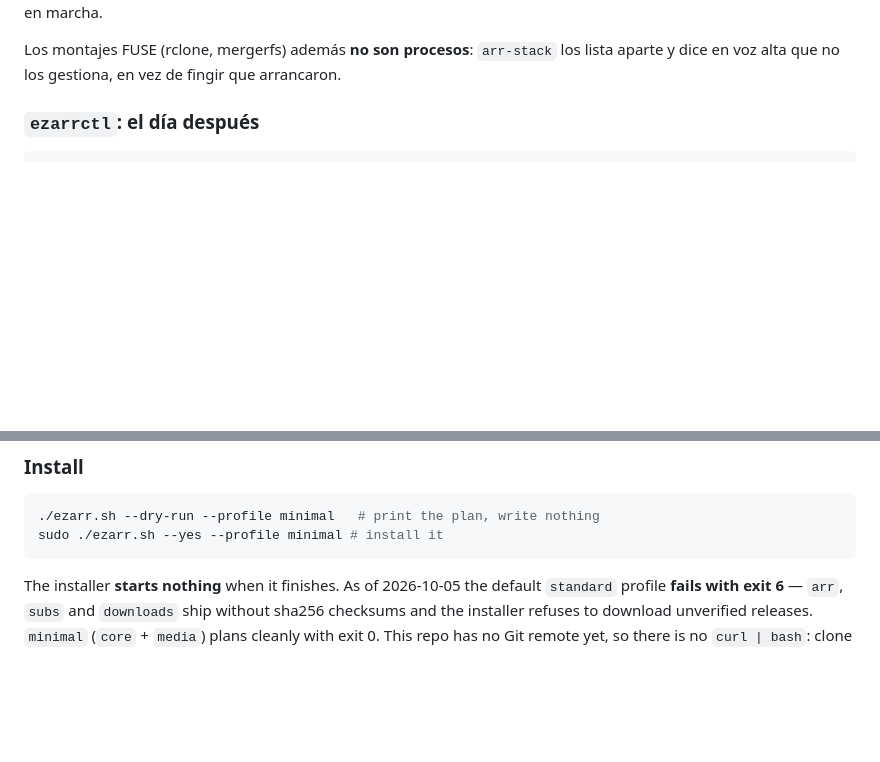
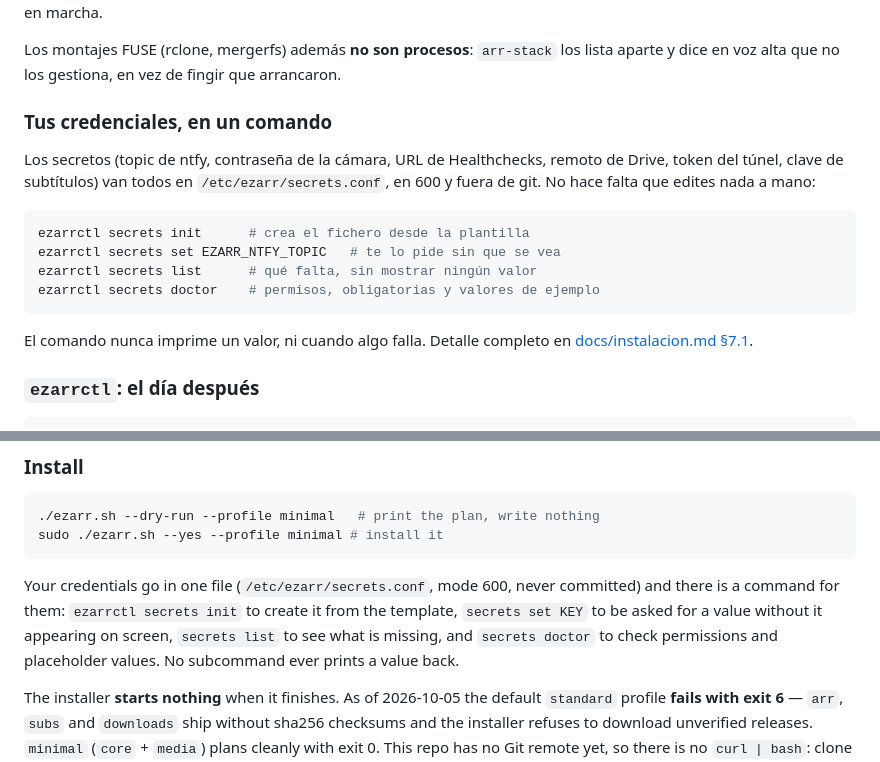
Before and after one commit to MadManJohnSmith/ezarr-stack, a Markdown page: README.md, 2 parts joined by grey strips. GitHub-like rendering; blank space fills up the shorter version.

````diff
--- a/README.md
+++ b/README.md
@@ -193,6 +193,23 @@ antes era el tamaño del catálogo, no servicios en marcha.
 Los montajes FUSE (rclone, mergerfs) además **no son procesos**: `arr-stack` los
 lista aparte y dice en voz alta que no los gestiona, en vez de fingir que
 arrancaron.
+
+### Tus credenciales, en un comando
+
+Los secretos (topic de ntfy, contraseña de la cámara, URL de Healthchecks, remoto
+de Drive, token del túnel, clave de subtítulos) van todos en
+`/etc/ezarr/secrets.conf`, en 600 y fuera de git. No hace falta que edites nada
+a mano:
+
+```bash
+ezarrctl secrets init      # crea el fichero desde la plantilla
+ezarrctl secrets set EZARR_NTFY_TOPIC   # te lo pide sin que se vea
+ezarrctl secrets list      # qué falta, sin mostrar ningún valor
+ezarrctl secrets doctor    # permisos, obligatorias y valores de ejemplo
+```
+
+El comando nunca imprime un valor, ni cuando algo falla. Detalle completo en
+[docs/instalacion.md §7.1](docs/instalacion.md).
 
 ### `ezarrctl`: el día después
 
@@ -477,6 +494,12 @@ TWRP, 12 installable components, no Docker and no systemd.
 sudo ./ezarr.sh --yes --profile minimal # install it
 ```
 
+Your credentials go in one file (`/etc/ezarr/secrets.conf`, mode 600, never
+committed) and there is a command for them: `ezarrctl secrets init` to create it
+from the template, `secrets set KEY` to be asked for a value without it appearing
+on screen, `secrets list` to see what is missing, and `secrets doctor` to check
+permissions and placeholder values. No subcommand ever prints a value back.
+
 The installer **starts nothing** when it finishes. As of 2026-10-05 the default
 `standard` profile **fails with exit 6** — `arr`, `subs` and `downloads` ship
 without sha256 checksums and the installer refuses to download unverified
````
Also changed, not shown: CHANGELOG.md (+19 -0 lines), docs/instalacion.md (+36 -0 lines).
